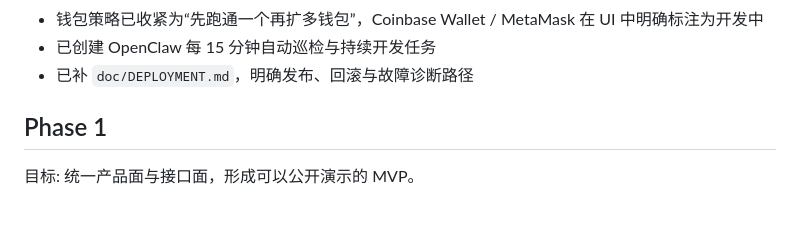
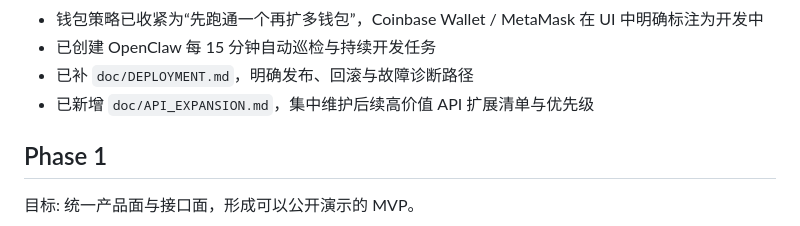
Before and after one commit to sanuei/api402, a Markdown page: doc/ROADMAP.md, the part around the change. Drawn GitHub-style.

```diff
--- a/doc/ROADMAP.md
+++ b/doc/ROADMAP.md
@@ -58,6 +58,7 @@
 - 钱包策略已收紧为“先跑通一个再扩多钱包”，Coinbase Wallet / MetaMask 在 UI 中明确标注为开发中
 - 已创建 OpenClaw 每 15 分钟自动巡检与持续开发任务
 - 已补 `doc/DEPLOYMENT.md`，明确发布、回滚与故障诊断路径
+- 已新增 `doc/API_EXPANSION.md`，集中维护后续高价值 API 扩展清单与优先级
 
 ## Phase 1
 
```
Also changed, not shown: doc/API_EXPANSION.md (added, +112 -0 lines), doc/DEVLOG.md (+30 -0 lines).
